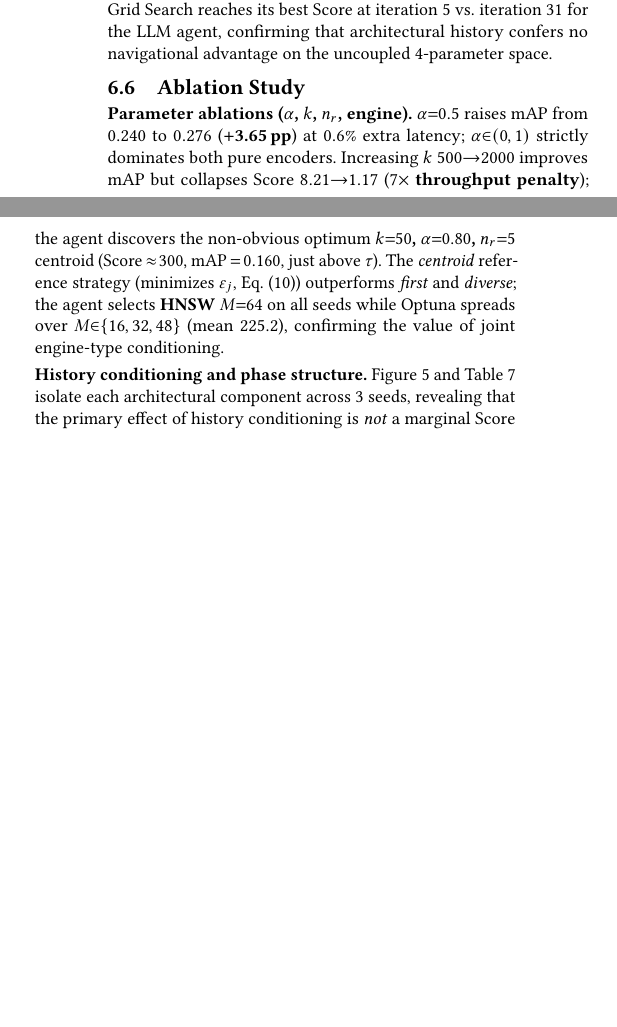
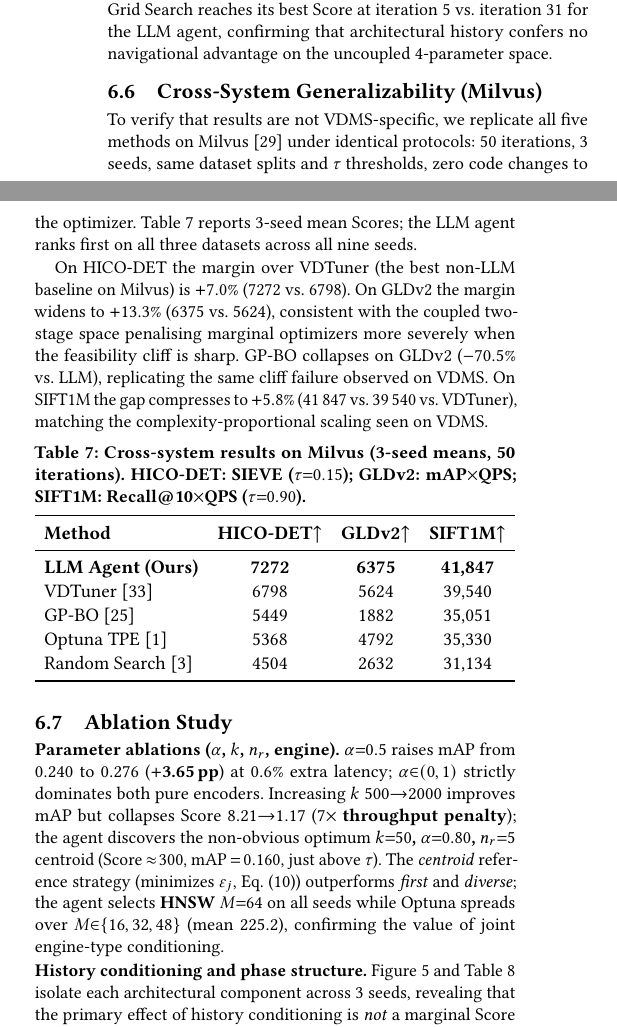
Before and after one commit to shahrzadesmat/Agentic_VDMS, a LaTeX paper (main.tex): two parts of the columns of page 12 of 14, joined at a grey line, cut so that both start at the same text, the shorter picture padded with empty space. Compiled offline with pdfLaTeX.

Commit message:
Add Milvus cross-system generalizability section (Section 5.3)
Table with 5 methods × 3 datasets (3-seed means). LLM ranks 1st on
all 3 datasets across all 9 seeds: HICO-DET +7.0%, GLDv2 +13.3%,
SIFT1M +5.8% over VDTuner (best non-LLM on Milvus).

```diff
--- a/main.tex
+++ b/main.tex
@@ -1469,6 +1469,51 @@ construction; the remaining $M$--$\mathit{efSearch}$ interaction is monotone
 and BO-tractable without joint history-conditioned reasoning.
 Notably, sample-efficiency rankings invert: Grid Search reaches its best Score at iteration~5 vs.\ iteration~31 for the LLM agent, confirming that architectural history confers no navigational advantage on the uncoupled 4-parameter space.
 
+% ══════════════════════════════════════════════════════════════════════════════
+\subsection{Cross-System Generalizability (Milvus)}
+\label{sec:milvus}
+% ══════════════════════════════════════════════════════════════════════════════
+
+To verify that results are not VDMS-specific, we replicate all five methods on
+Milvus~\cite{wang2021milvus} under identical protocols: 50 iterations, 3 seeds,
+same dataset splits and $\tau$ thresholds, zero code changes to the optimizer.
+Table~\ref{tab:milvus} reports 3-seed mean Scores; the LLM agent ranks first on
+all three datasets across all nine seeds.
+
+On HICO-DET the margin over VDTuner (the best non-LLM baseline on Milvus) is
+$+7.0\%$ (7272 vs.\ 6798).
+On GLDv2 the margin widens to $+13.3\%$ (6375 vs.\ 5624), consistent with the
+coupled two-stage space penalising marginal optimizers more severely when the
+feasibility cliff is sharp.
+GP-BO collapses on GLDv2 ($-70.5\%$ vs.\ LLM), replicating the same cliff
+failure observed on VDMS.
+On SIFT1M the gap compresses to $+5.8\%$ (41\,847 vs.\ 39\,540 vs.\ VDTuner),
+matching the complexity-proportional scaling seen on VDMS.
+
+\vspace{4pt}
+\begingroup
+\small
+\setlength{\tabcolsep}{4pt}
+\captionof{table}{Cross-system results on Milvus (3-seed means, 50 iterations).
+HICO-DET: SIEVE ($\tau{=}0.15$);
+GLDv2: mAP${\times}$QPS;
+SIFT1M: Recall@10${\times}$QPS ($\tau{=}0.90$).}
+\label{tab:milvus}
+\resizebox{\columnwidth}{!}{%
+\begin{tabular}{lccc}
+\toprule
+\textbf{Method} & \textbf{HICO-DET}$\uparrow$ & \textbf{GLDv2}$\uparrow$ & \textbf{SIFT1M}$\uparrow$ \\
+\midrule
+\textbf{LLM Agent (Ours)} & \textbf{7272} & \textbf{6375} & \textbf{41{,}847} \\
+VDTuner~\cite{yang2024vdtuner}          & 6798          & 5624          & 39{,}540 \\
+GP-BO~\cite{snoek2012bayesian}          & 5449          & 1882          & 35{,}051 \\
+Optuna~TPE~\cite{akiba2019optuna}       & 5368          & 4792          & 35{,}330 \\
+Random Search~\cite{bergstra2012random} & 4504          & 2632          & 31{,}134 \\
+\bottomrule
+\end{tabular}}
+\endgroup
+\vspace{5pt}
+
 \subsection{Ablation Study}
 \label{sec:ablation}
 \noindent\textbf{Parameter ablations ($\alpha$, $k$, $n_r$, engine).}
```
